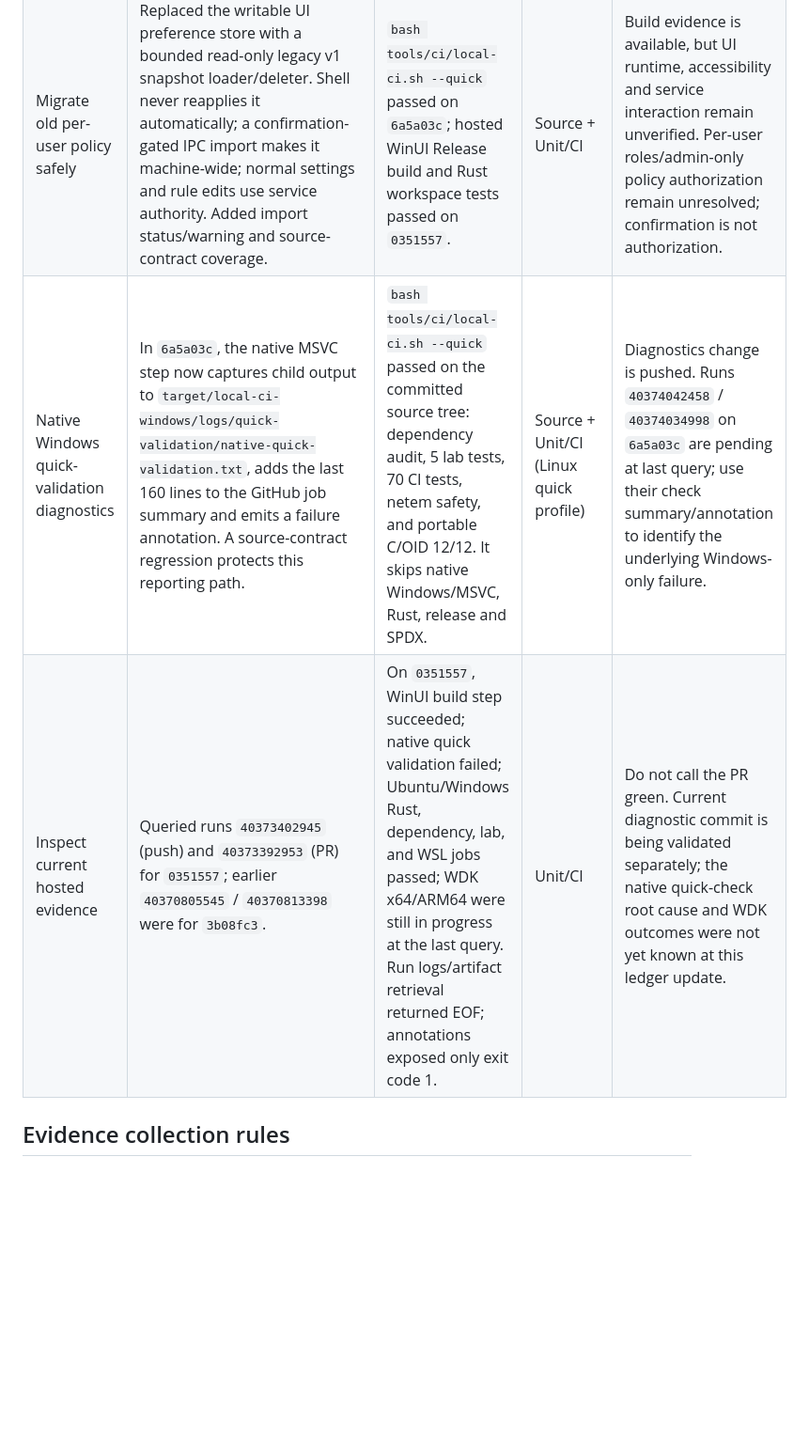
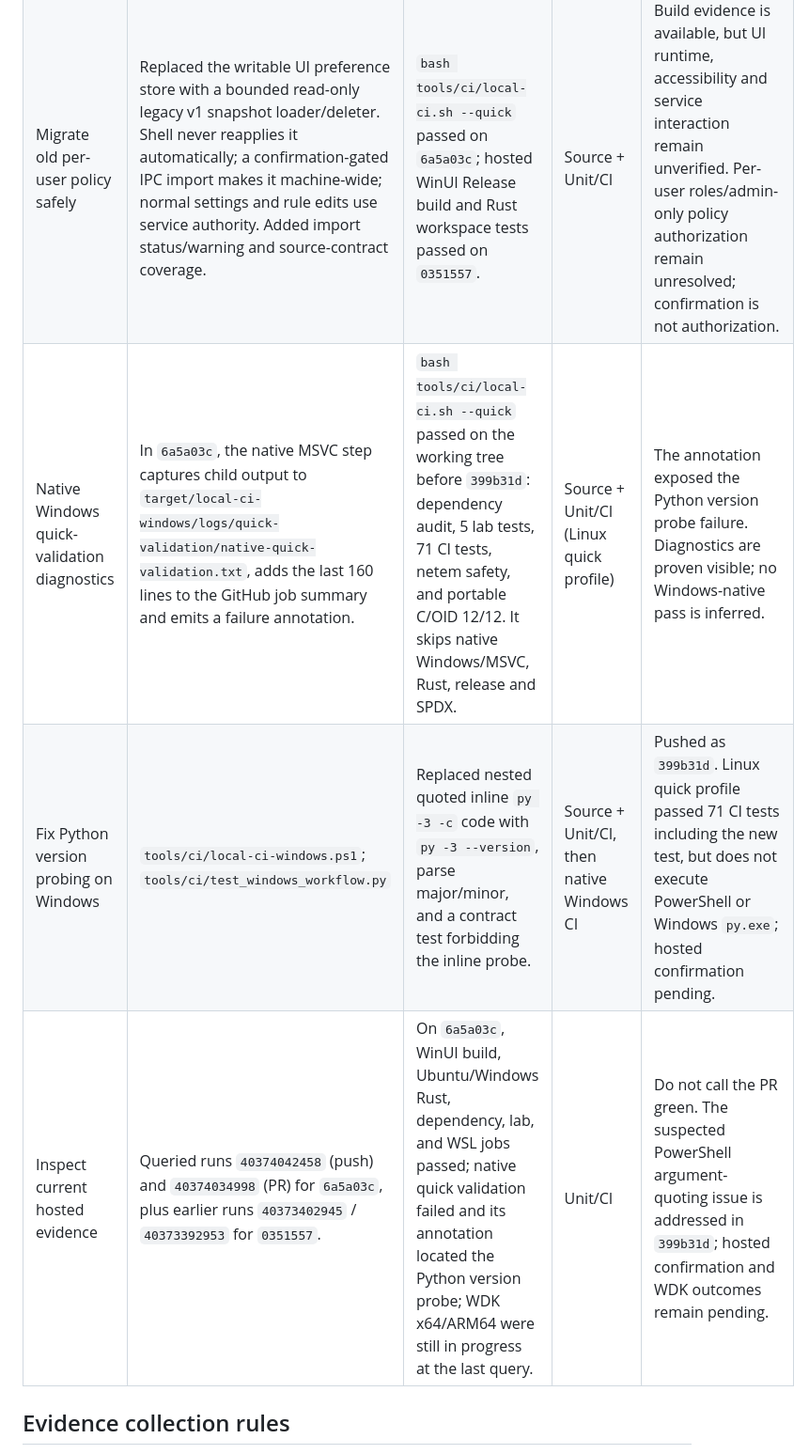
Before and after one commit to eTarikhi/BalanciFy, a Markdown page: docs/completion-ledger.md, the part around one of its changes. Shown at 94% size. GitHub-like rendering; blank space fills up the shorter version.

Commit message:
docs: record native Windows quick-check diagnosis
Co-authored-by: arena-agent <297053741+arena-agent@users.noreply.github.com>

```diff
--- a/docs/completion-ledger.md
+++ b/docs/completion-ledger.md
@@ -46,8 +46,9 @@ The Windows 11 x64 quick-start documentation is committed as `03515579c53a16bc77
 |---|---|---|---|---|
 | Service-owned durable policy | Added versioned bounded v1 binary policy store with corruption checksum, primary/backup recovery, atomic same-directory write/flush/replace, protected Windows DACL and Unix 0700/0600; startup loads policy before listener creation; settings/rule mutations persist before publishing live state; opcode 12 performs explicit transactional import and preserves/remaps/deduplicates custom rules. Added Rust tests for format, corruption/future version, backup recovery, symlink/modes, restart and failed writes. ADR-0046 records format deviation and unresolved IPC authorization; ADR-0045 is marked historical/superseded; the blueprint and next-steps now point to ADR-0046. | `bash tools/ci/local-ci.sh --quick` passed on `6a5a03c`: dependency audit, 5 lab Python tests, 70 CI Python tests, netem safety, and portable driver 12/12. Hosted Windows and Ubuntu Rust workspace tests passed on `0351557` in runs `40373402945` / `40373392953`. | Source + Unit/CI | Rust workspace tests pass on hosted Windows/Ubuntu. Windows ACL/service restart, corruption runtime and installed-service VM validation remain unverified. |
 | Migrate old per-user policy safely | Replaced the writable UI preference store with a bounded read-only legacy v1 snapshot loader/deleter. Shell never reapplies it automatically; a confirmation-gated IPC import makes it machine-wide; normal settings and rule edits use service authority. Added import status/warning and source-contract coverage. | `bash tools/ci/local-ci.sh --quick` passed on `6a5a03c`; hosted WinUI Release build and Rust workspace tests passed on `0351557`. | Source + Unit/CI | Build evidence is available, but UI runtime, accessibility and service interaction remain unverified. Per-user roles/admin-only policy authorization remain unresolved; confirmation is not authorization. |
-| Native Windows quick-validation diagnostics | In `6a5a03c`, the native MSVC step now captures child output to `target/local-ci-windows/logs/quick-validation/native-quick-validation.txt`, adds the last 160 lines to the GitHub job summary and emits a failure annotation. A source-contract regression protects this reporting path. | `bash tools/ci/local-ci.sh --quick` passed on the committed source tree: dependency audit, 5 lab tests, 70 CI tests, netem safety, and portable C/OID 12/12. It skips native Windows/MSVC, Rust, release and SPDX. | Source + Unit/CI (Linux quick profile) | Diagnostics change is pushed. Runs `40374042458` / `40374034998` on `6a5a03c` are pending at last query; use their check summary/annotation to identify the underlying Windows-only failure. |
-| Inspect current hosted evidence | Queried runs `40373402945` (push) and `40373392953` (PR) for `0351557`; earlier `40370805545` / `40370813398` were for `3b08fc3`. | On `0351557`, WinUI build step succeeded; native quick validation failed; Ubuntu/Windows Rust, dependency, lab, and WSL jobs passed; WDK x64/ARM64 were still in progress at the last query. Run logs/artifact retrieval returned EOF; annotations exposed only exit code 1. | Unit/CI | Do not call the PR green. Current diagnostic commit is being validated separately; the native quick-check root cause and WDK outcomes were not yet known at this ledger update. |
+| Native Windows quick-validation diagnostics | In `6a5a03c`, the native MSVC step captures child output to `target/local-ci-windows/logs/quick-validation/native-quick-validation.txt`, adds the last 160 lines to the GitHub job summary and emits a failure annotation. | `bash tools/ci/local-ci.sh --quick` passed on the working tree before `399b31d`: dependency audit, 5 lab tests, 71 CI tests, netem safety, and portable C/OID 12/12. It skips native Windows/MSVC, Rust, release and SPDX. | Source + Unit/CI (Linux quick profile) | The annotation exposed the Python version probe failure. Diagnostics are proven visible; no Windows-native pass is inferred. |
+| Fix Python version probing on Windows | `tools/ci/local-ci-windows.ps1`; `tools/ci/test_windows_workflow.py` | Replaced nested quoted inline `py -3 -c` code with `py -3 --version`, parse major/minor, and a contract test forbidding the inline probe. | Source + Unit/CI, then native Windows CI | Pushed as `399b31d`. Linux quick profile passed 71 CI tests including the new test, but does not execute PowerShell or Windows `py.exe`; hosted confirmation pending. |
+| Inspect current hosted evidence | Queried runs `40374042458` (push) and `40374034998` (PR) for `6a5a03c`, plus earlier runs `40373402945` / `40373392953` for `0351557`. | On `6a5a03c`, WinUI build, Ubuntu/Windows Rust, dependency, lab, and WSL jobs passed; native quick validation failed and its annotation located the Python version probe; WDK x64/ARM64 were still in progress at the last query. | Unit/CI | Do not call the PR green. The suspected PowerShell argument-quoting issue is addressed in `399b31d`; hosted confirmation and WDK outcomes remain pending. |
 
 ## Evidence collection rules
 
```
Also changed, not shown: other parts of docs/completion-ledger.md (+5 -5 lines).
